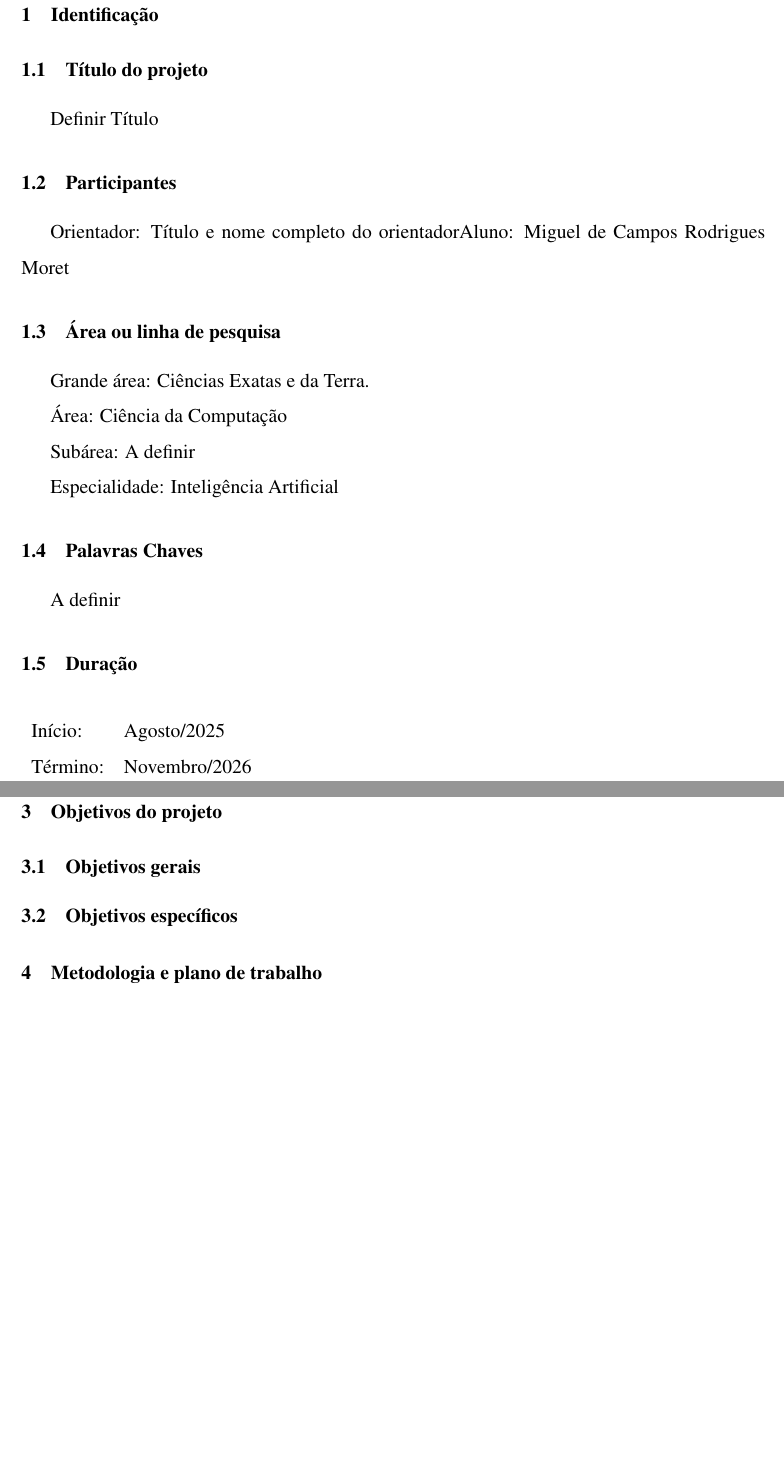
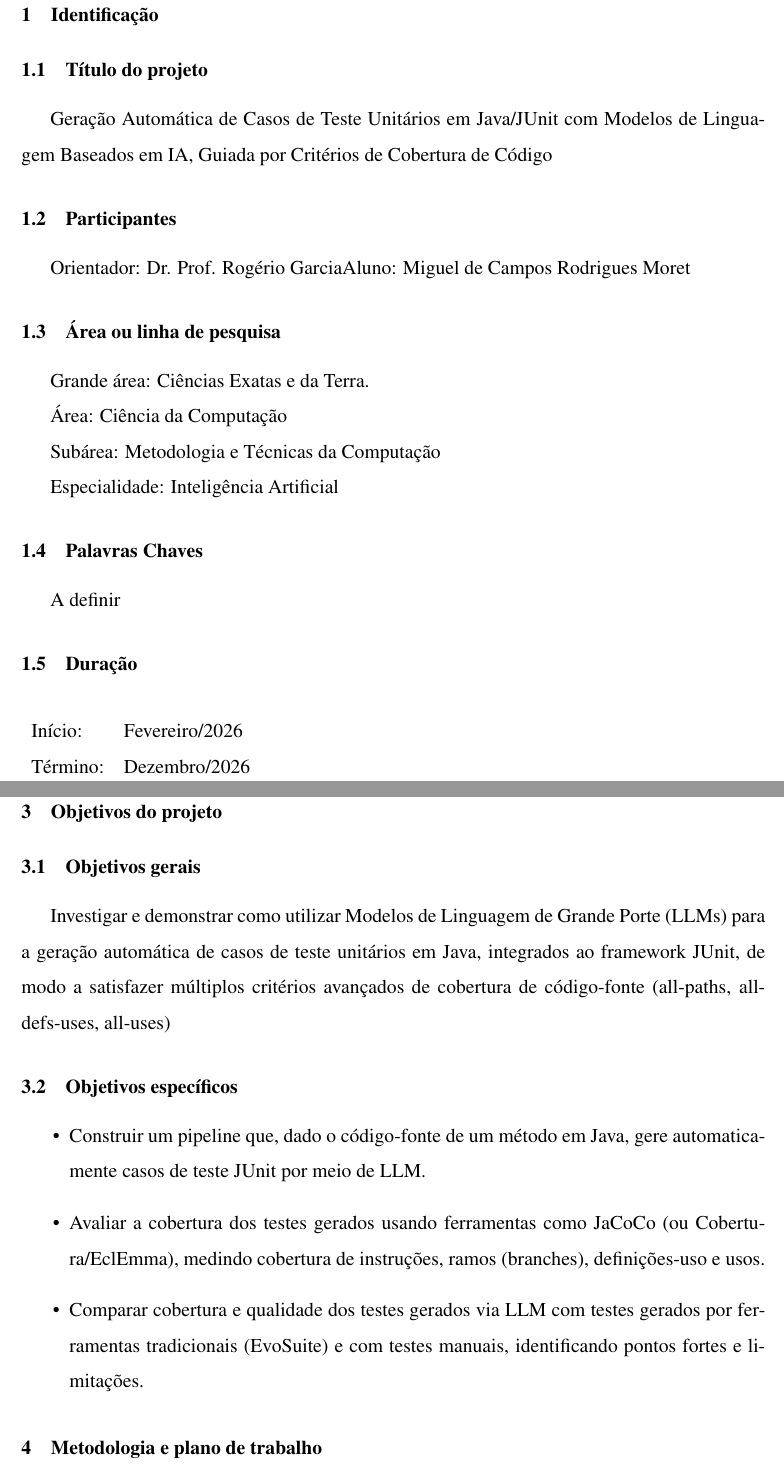
Before and after one commit to Kampuz/TCC, a LaTeX document (anteprojeto/documento-todo/main.tex, which reads anteprojeto/documento-todo/config/commands.sty, anteprojeto/documento-todo/sections/1-identificacao.tex, anteprojeto/documento-todo/sections/3-objetivos.tex): two parts of pages 2 and 4 of 5 before the commit and two parts of pages 2 and 4 of 6 after it, joined at a grey line, cut so that both start at the same text, the shorter picture padded with empty space. Compiled offline with pdfLaTeX.

Commit message:
feat: theme, professor name (temporary) and objectives

```diff
--- a/anteprojeto/documento-todo/config/commands.sty
+++ b/anteprojeto/documento-todo/config/commands.sty
@@ -12,13 +12,13 @@
 
 % Comando personalizado para o título da pesquisa.
 % Pode ser redefinido com \renewcommand{\titulo}{Novo Título}.
-\newcommand{\titulo}{Definir Título}
+\newcommand{\titulo}{Geração Automática de Casos de Teste Unitários em Java/JUnit com Modelos de Linguagem Baseados em IA, Guiada por Critérios de Cobertura de Código}
 
 % Comando para o nome do autor ou autora do trabalho.
 \newcommand{\nome}{Miguel de Campos Rodrigues Moret}
 
 % Comando para o nome do(a) orientador(a).
-\newcommand{\orientador}{Título e nome completo do orientador}
+\newcommand{\orientador}{Dr. Prof. Rogério Garcia}
 
 % Comando para a cidade e o estado em que o trabalho foi desenvolvido.
 \newcommand{\cidade}{Presidente Prudente}
--- a/anteprojeto/documento-todo/sections/1-identificacao.tex
+++ b/anteprojeto/documento-todo/sections/1-identificacao.tex
@@ -13,7 +13,7 @@ Grande área: Ciências Exatas e da Terra.
 
 Área: Ciência da Computação
 
-Subárea: A definir
+Subárea: Metodologia e Técnicas da Computação
 
 Especialidade: Inteligência Artificial
 
@@ -23,7 +23,7 @@ A definir
 \subsection{Duração}
 \begin{table}[H]
     \begin{tabular}{ll}
-        Início: & Agosto/2025\\
-        Término: & Novembro/2026\\
+        Início: & Fevereiro/2026\\
+        Término: & Dezembro/2026\\
     \end{tabular}
 \end{table}
--- a/anteprojeto/documento-todo/sections/3-objetivos.tex
+++ b/anteprojeto/documento-todo/sections/3-objetivos.tex
@@ -1,16 +1,11 @@
 \section{Objetivos do projeto}
 \subsection{Objetivos gerais}
-\comentario{
-    Este projeto tem como objetivo realizar estudos sobre o uso de inteligência artificial e ciência de dados aplicadas ao setor ferroviário, com foco em previsão e otimização de operações.
-}
+    Investigar e demonstrar como utilizar Modelos de Linguagem de Grande Porte (LLMs) para a geração automática de casos de teste unitários em Java, integrados ao framework JUnit, de modo a satisfazer múltiplos critérios avançados de cobertura de código-fonte (all-paths, all-defs-uses, all-uses)
 
 \subsection{Objetivos específicos}
 
 \begin{itemize}
-\comentario{
-    \item 1. Estudar e aplicar conceitos relacionados à inteligência artificial e ciência de dados, estudados na graduação, assim como previsão em sistemas de transporte.
-    \item 2. Realizar levantamento e análise de dados do setor ferroviário brasileiro.
-    \item 3. Aplicar métodos de aprendizado de máquina para previsão de atrasos, falhas e demandas operacionais.
-    \item 4. Comparar os resultados obtidos com trabalhos similares na literatura, identificando vantagens e limitações.
-}
+    \item Construir um pipeline que, dado o código-fonte de um método em Java, gere automaticamente casos de teste JUnit por meio de LLM.
+    \item Avaliar a cobertura dos testes gerados usando ferramentas como JaCoCo (ou Cobertura/EclEmma), medindo cobertura de instruções, ramos (branches), definições-uso e usos.
+    \item Comparar cobertura e qualidade dos testes gerados via LLM com testes gerados por ferramentas tradicionais (EvoSuite) e com testes manuais, identificando pontos fortes e limitações.
 \end{itemize}
```
Also changed, not shown: anteprojeto/documento-todo/sections/6-equipamento-material.tex (+0 -2 lines), anteprojeto/documento-todo/sections/7-cronograma-de-execucao.tex (+0 -2 lines), anteprojeto/documento-todo/main.pdf, 1 other file.
